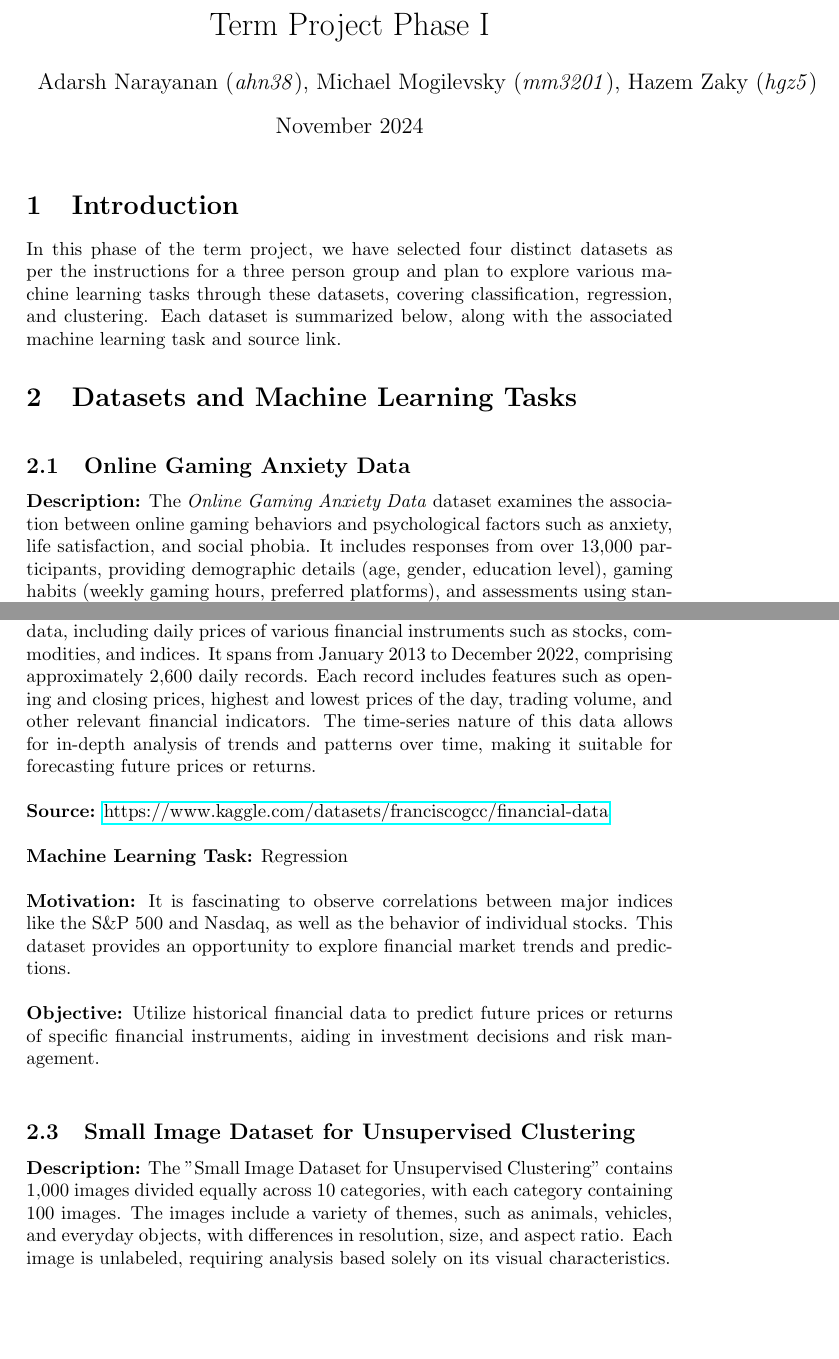
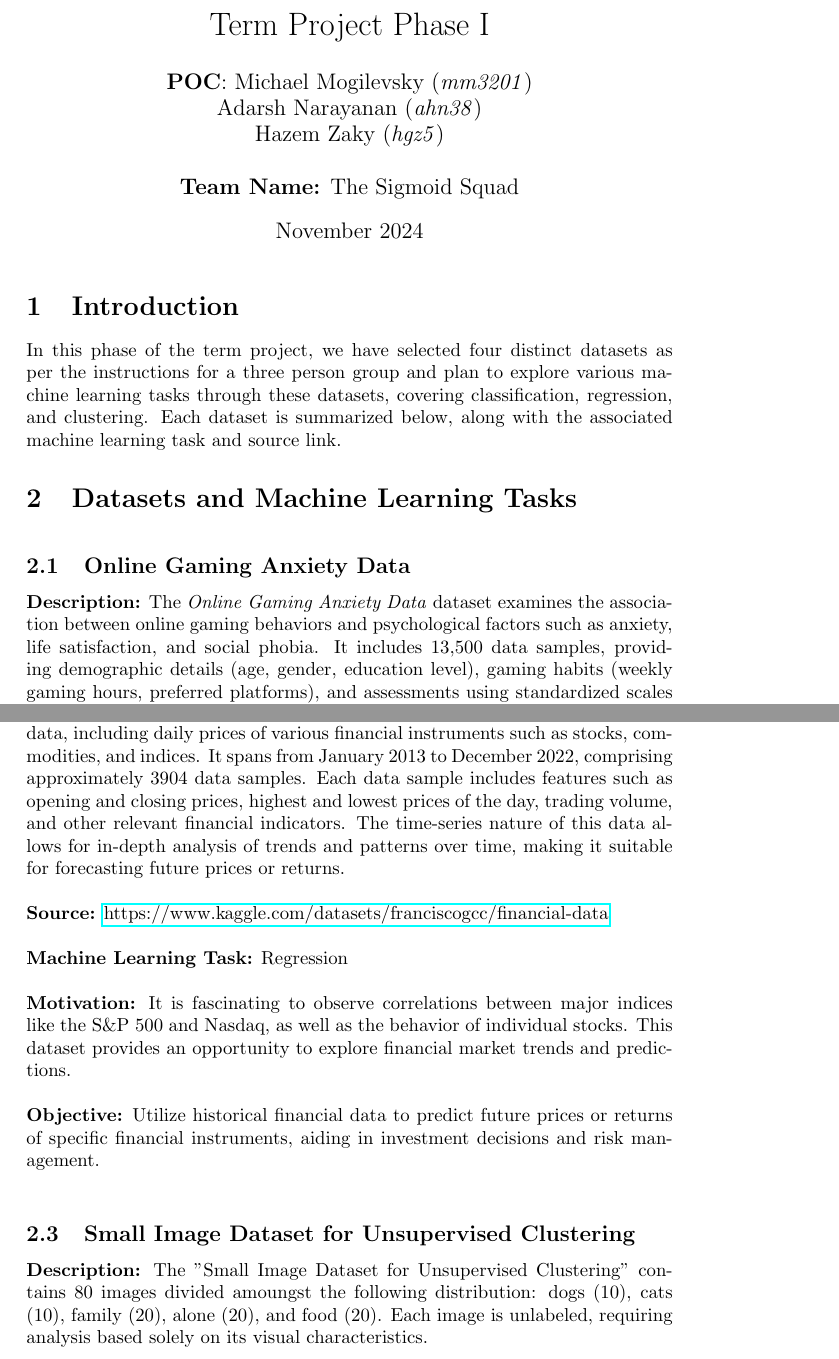
Before and after one commit to ALIENHZ1/ECE443_Term_Project, a LaTeX document (main.tex): two parts of pages 1 and 2 of 3, joined at a grey line, cut so that both start at the same text, the shorter picture padded with empty space. Compiled offline with pdfLaTeX.

Commit message:
Updated with correct sample info

```diff
--- a/main.tex
+++ b/main.tex
@@ -5,7 +5,12 @@
 \setlength{\parindent}{0pt}
 
 \title{Term Project Phase I}
-\author{Adarsh Narayanan (\textit{ahn38}), Michael Mogilevsky (\textit{mm3201}), Hazem Zaky (\textit{hgz5})}
+\author{
+    \textbf{POC}: Michael Mogilevsky (\textit{mm3201}) \\
+    Adarsh Narayanan (\textit{ahn38}) \\
+    Hazem Zaky (\textit{hgz5}) \\ \\
+    \textbf{Team Name:} The Sigmoid Squad
+}
 \date{November 2024}
 
 \begin{document}
@@ -21,7 +26,7 @@ In this phase of the term project, we have selected four distinct datasets as pe
 \vspace{0.4cm}
 
 \subsection{Online Gaming Anxiety Data}
-\textbf{Description:} The \textit{Online Gaming Anxiety Data} dataset examines the association between online gaming behaviors and psychological factors such as anxiety, life satisfaction, and social phobia. It includes responses from over 13,000 participants, providing demographic details (age, gender, education level), gaming habits (weekly gaming hours, preferred platforms), and assessments using standardized scales like the Generalized Anxiety Disorder (GAD) scale, Satisfaction with Life Scale (SWLS), and Social Phobia Inventory (SPIN). This dataset facilitates analysis of correlations between gaming activities and mental health indicators. \\
+\textbf{Description:} The \textit{Online Gaming Anxiety Data} dataset examines the association between online gaming behaviors and psychological factors such as anxiety, life satisfaction, and social phobia. It includes 13,500 data samples, providing demographic details (age, gender, education level), gaming habits (weekly gaming hours, preferred platforms), and assessments using standardized scales like the Generalized Anxiety Disorder (GAD) scale, Satisfaction with Life Scale (SWLS), and Social Phobia Inventory (SPIN). This dataset facilitates analysis of correlations between gaming activities and mental health indicators. \\
 
 \textbf{Source:} \href{https://www.kaggle.com/datasets/divyansh22/online-gaming-anxiety-data}{https://www.kaggle.com/datasets/divyansh22/online-gaming-anxiety-data}\\
 
@@ -33,7 +38,7 @@ In this phase of the term project, we have selected four distinct datasets as pe
 
 \subsection{Financial Data}
 \textbf{Description:}
-The \textit{Gold Price Prediction} dataset provides historical financial data, including daily prices of various financial instruments such as stocks, commodities, and indices. It spans from January 2013 to December 2022, comprising approximately 2,600 daily records. Each record includes features such as opening and closing prices, highest and lowest prices of the day, trading volume, and other relevant financial indicators. The time-series nature of this data allows for in-depth analysis of trends and patterns over time, making it suitable for forecasting future prices or returns. \\
+The \textit{Gold Price Prediction} dataset provides historical financial data, including daily prices of various financial instruments such as stocks, commodities, and indices. It spans from January 2013 to December 2022, comprising approximately 3904 data samples. Each data sample includes features such as opening and closing prices, highest and lowest prices of the day, trading volume, and other relevant financial indicators. The time-series nature of this data allows for in-depth analysis of trends and patterns over time, making it suitable for forecasting future prices or returns. \\
 
 \textbf{Source:} \href{https://www.kaggle.com/datasets/franciscogcc/financial-data}{https://www.kaggle.com/datasets/franciscogcc/financial-data} \\
 
@@ -45,7 +50,7 @@ The \textit{Gold Price Prediction} dataset provides historical financial data, i
 
 \subsection{Small Image Dataset for Unsupervised Clustering}
 \textbf{Description:}
-The "Small Image Dataset for Unsupervised Clustering" contains 1,000 images divided equally across 10 categories, with each category containing 100 images. The images include a variety of themes, such as animals, vehicles, and everyday objects, with differences in resolution, size, and aspect ratio. Each image is unlabeled, requiring analysis based solely on its visual characteristics.\\
+The "Small Image Dataset for Unsupervised Clustering" contains 80 images divided amoungst the following distribution: dogs (10), cats (10), family (20), alone (20), and food (20). Each image is unlabeled, requiring analysis based solely on its visual characteristics.\\
 
 \textbf{Source:} \href{https://www.kaggle.com/datasets/heavensky/image-dataset-for-unsupervised-clustering}{https://www.kaggle.com/datasets/heavensky/image-dataset-for-unsupervised-clustering}
 
```
Also changed, not shown: main.tex (2 more changed lines).
